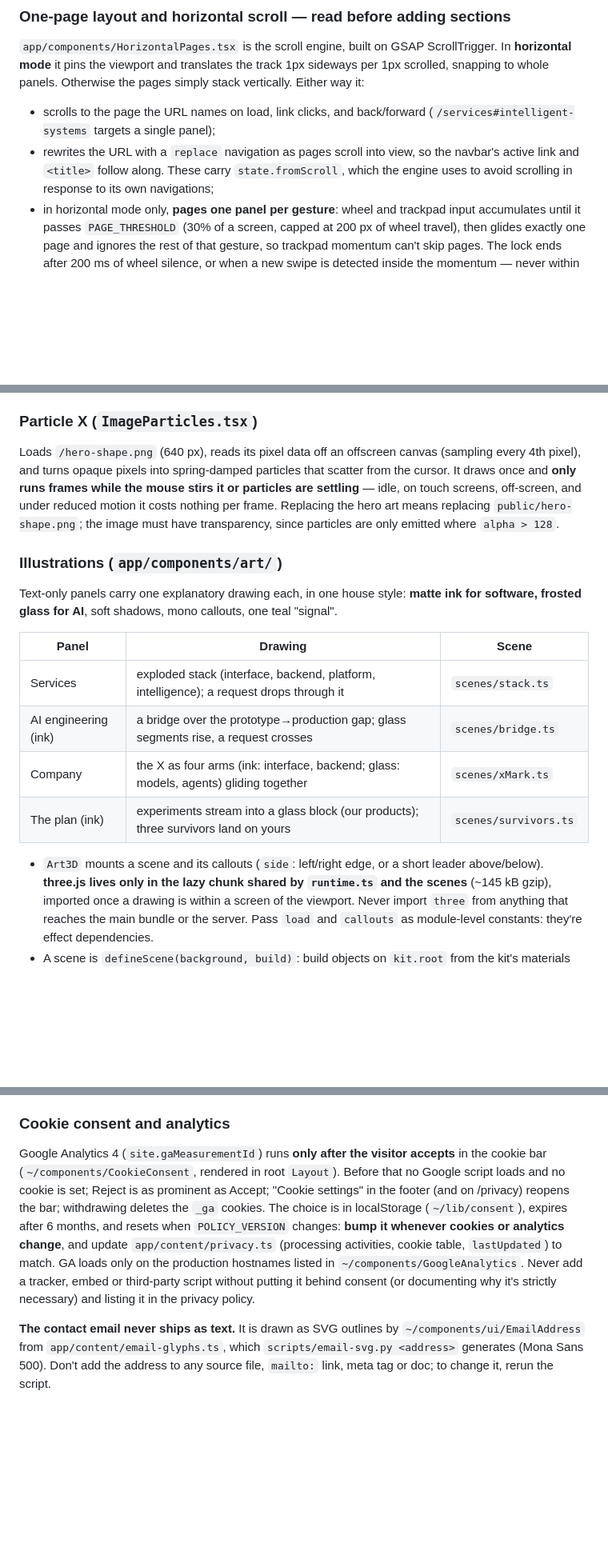
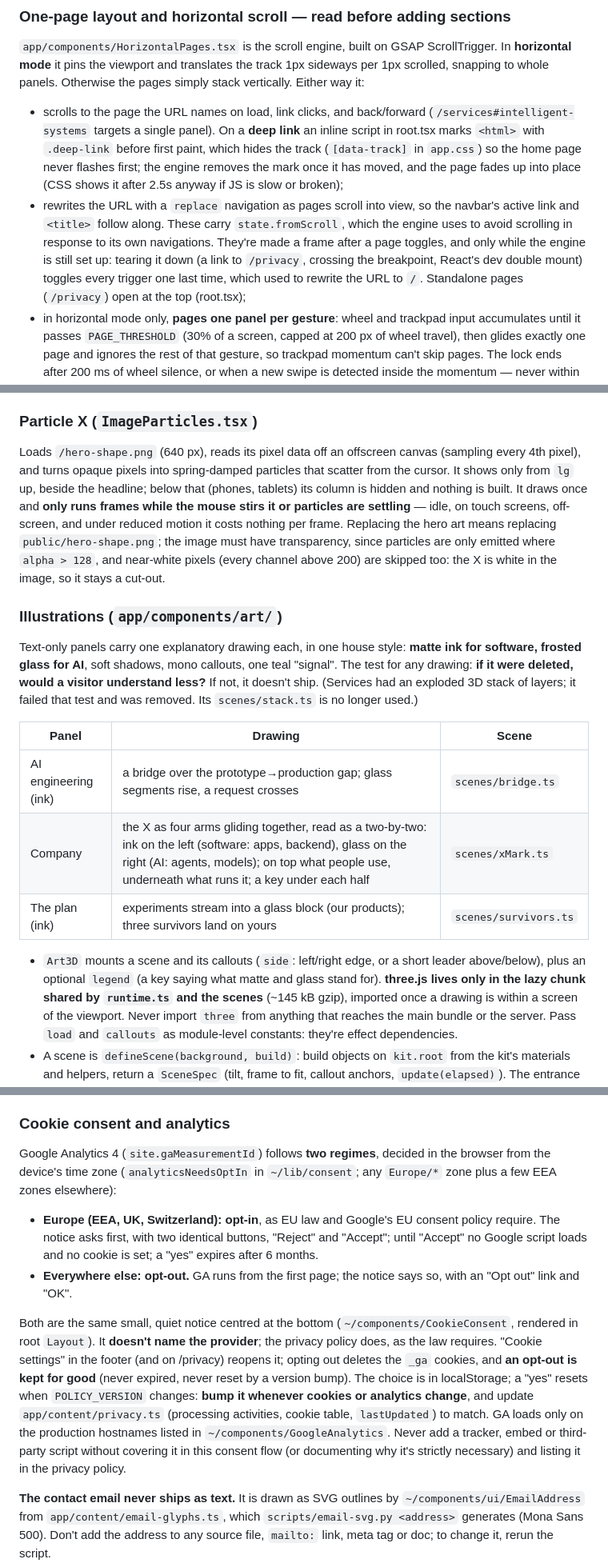
Before and after one commit to sergelawson/frilogix-company, a Markdown page: CLAUDE.md, 3 parts joined by grey strips. Shown at 80% size. Rendered like a GitHub page; blank space fills up the shorter version.

```diff
--- a/CLAUDE.md
+++ b/CLAUDE.md
@@ -177,10 +184,18 @@ every page title is an **h2** — the hero headline is the document's only h1),
 scrolled, snapping to whole panels. Otherwise the pages simply stack vertically. Either way it:
 
 - scrolls to the page the URL names on load, link clicks, and back/forward
-  (`/services#intelligent-systems` targets a single panel);
+  (`/services#intelligent-systems` targets a single panel). On a **deep link** an inline
+  script in root.tsx marks `<html>` with `.deep-link` before first paint, which hides the
+  track (`[data-track]` in `app.css`) so the home page never flashes first; the engine removes
+  the mark once it has moved, and the page fades up into place (CSS shows it after 2.5s
+  anyway if JS is slow or broken);
 - rewrites the URL with a `replace` navigation as pages scroll into view, so the navbar's
   active link and `<title>` follow along. These carry `state.fromScroll`, which the engine
-  uses to avoid scrolling in response to its own navigations;
+  uses to avoid scrolling in response to its own navigations. They're made a frame after a
+  page toggles, and only while the engine is still set up: tearing it down (a link to
+  `/privacy`, crossing the breakpoint, React's dev double mount) toggles every trigger one last
+  time, which used to rewrite the URL to `/`. Standalone pages (`/privacy`) open at the top
+  (root.tsx);
 - in horizontal mode only, **pages one panel per gesture**: wheel and trackpad input
   accumulates until it passes `PAGE_THRESHOLD` (30% of a screen, capped at 200 px of wheel
   travel), then glides exactly one page and ignores the rest of that gesture, so trackpad
@@ -232,25 +247,30 @@ drawings in their end state, and no heartbeat.
 
 Loads `/hero-shape.png` (640 px), reads its pixel data off an offscreen canvas (sampling every
 4th pixel), and turns opaque pixels into spring-damped particles that scatter from the cursor.
-It draws once and **only runs frames while the mouse stirs it or particles are settling** —
-idle, on touch screens, off-screen, and under reduced motion it costs nothing per frame.
+It shows only from `lg` up, beside the headline; below that (phones, tablets) its column is
+hidden and nothing is built. It draws once and **only runs frames while the mouse stirs it or
+particles are settling** — idle, on touch screens, off-screen, and under reduced motion it
+costs nothing per frame.
 Replacing the hero art means replacing `public/hero-shape.png`; the image must have
-transparency, since particles are only emitted where `alpha > 128`.
+transparency, since particles are only emitted where `alpha > 128`, and near-white pixels
+(every channel above 200) are skipped too: the X is white in the image, so it stays a cut-out.
 
 ### Illustrations (`app/components/art/`)
 
 Text-only panels carry one explanatory drawing each, in one house style: **matte ink for
-software, frosted glass for AI**, soft shadows, mono callouts, one teal "signal".
+software, frosted glass for AI**, soft shadows, mono callouts, one teal "signal". The test for
+any drawing: **if it were deleted, would a visitor understand less?** If not, it doesn't ship.
+(Services had an exploded 3D stack of layers; it failed that test and was removed. Its
+`scenes/stack.ts` is no longer used.)
 
 | Panel | Drawing | Scene |
 |---|---|---|
-| Services | exploded stack (interface, backend, platform, intelligence); a request drops through it | `scenes/stack.ts` |
 | AI engineering (ink) | a bridge over the prototype→production gap; glass segments rise, a request crosses | `scenes/bridge.ts` |
-| Company | the X as four arms (ink: interface, backend; glass: models, agents) gliding together | `scenes/xMark.ts` |
+| Company | the X as four arms gliding together, read as a two-by-two: ink on the left (software: apps, backend), glass on the right (AI: agents, models); on top what people use, underneath what runs it; a key under each half | `scenes/xMark.ts` |
 | The plan (ink) | experiments stream into a glass block (our products); three survivors land on yours | `scenes/survivors.ts` |
 
 - `Art3D` mounts a scene and its callouts (`side`: left/right edge, or a short leader
-  above/below). **three.js lives only in the lazy chunk shared by `runtime.ts` and the scenes**
+  above/below), plus an optional `legend` (a key saying what matte and glass stand for). **three.js lives only in the lazy chunk shared by `runtime.ts` and the scenes**
   (~145 kB gzip), imported once a drawing is within a screen of the viewport. Never import
   `three` from anything that reaches the main bundle or the server. Pass `load` and
   `callouts` as module-level constants: they're effect dependencies.
@@ -312,16 +337,25 @@ email instead** — the form never claims a message was sent when it wasn't.
 
 ### Cookie consent and analytics
 
-Google Analytics 4 (`site.gaMeasurementId`) runs **only after the visitor accepts** in the
-cookie bar (`~/components/CookieConsent`, rendered in root `Layout`). Before that no Google
-script loads and no cookie is set; Reject is as prominent as Accept; "Cookie settings" in the
-footer (and on /privacy) reopens the bar; withdrawing deletes the `_ga` cookies. The choice is
-in localStorage (`~/lib/consent`), expires after 6 months, and resets when `POLICY_VERSION`
-changes: **bump it whenever cookies or analytics change**, and update `app/content/privacy.ts`
-(processing activities, cookie table, `lastUpdated`) to match. GA loads only on the
-production hostnames listed in `~/components/GoogleAnalytics`. Never add a tracker, embed or
-third-party script without putting it behind consent (or documenting why it's strictly
-necessary) and listing it in the privacy policy.
+Google Analytics 4 (`site.gaMeasurementId`) follows **two regimes**, decided in the browser
+from the device's time zone (`analyticsNeedsOptIn` in `~/lib/consent`; any `Europe/*` zone
+plus a few EEA zones elsewhere):
+
+- **Europe (EEA, UK, Switzerland): opt-in**, as EU law and Google's EU consent policy require.
+  The notice asks first, with two identical buttons, "Reject" and "Accept"; until "Accept" no
+  Google script loads and no cookie is set; a "yes" expires after 6 months.
+- **Everywhere else: opt-out.** GA runs from the first page; the notice says so, with an
+  "Opt out" link and "OK".
+
+Both are the same small, quiet notice centred at the bottom (`~/components/CookieConsent`,
+rendered in root `Layout`). It **doesn't name the provider**; the privacy policy does, as the law requires. "Cookie settings" in the footer (and
+on /privacy) reopens it; opting out deletes the `_ga` cookies, and **an opt-out is kept for
+good** (never expired, never reset by a version bump). The choice is in localStorage; a "yes"
+resets when `POLICY_VERSION` changes: **bump it whenever cookies or analytics change**, and
+update `app/content/privacy.ts` (processing activities, cookie table, `lastUpdated`) to match.
+GA loads only on the production hostnames listed in `~/components/GoogleAnalytics`. Never add
+a tracker, embed or third-party script without covering it in this consent flow (or
+documenting why it's strictly necessary) and listing it in the privacy policy.
 
 **The contact email never ships as text.** It is drawn as SVG outlines by
 `~/components/ui/EmailAddress` from `app/content/email-glyphs.ts`, which
```
Also changed, not shown: other parts of CLAUDE.md (+19 -7 lines), spec.md (+12 -8 lines).
